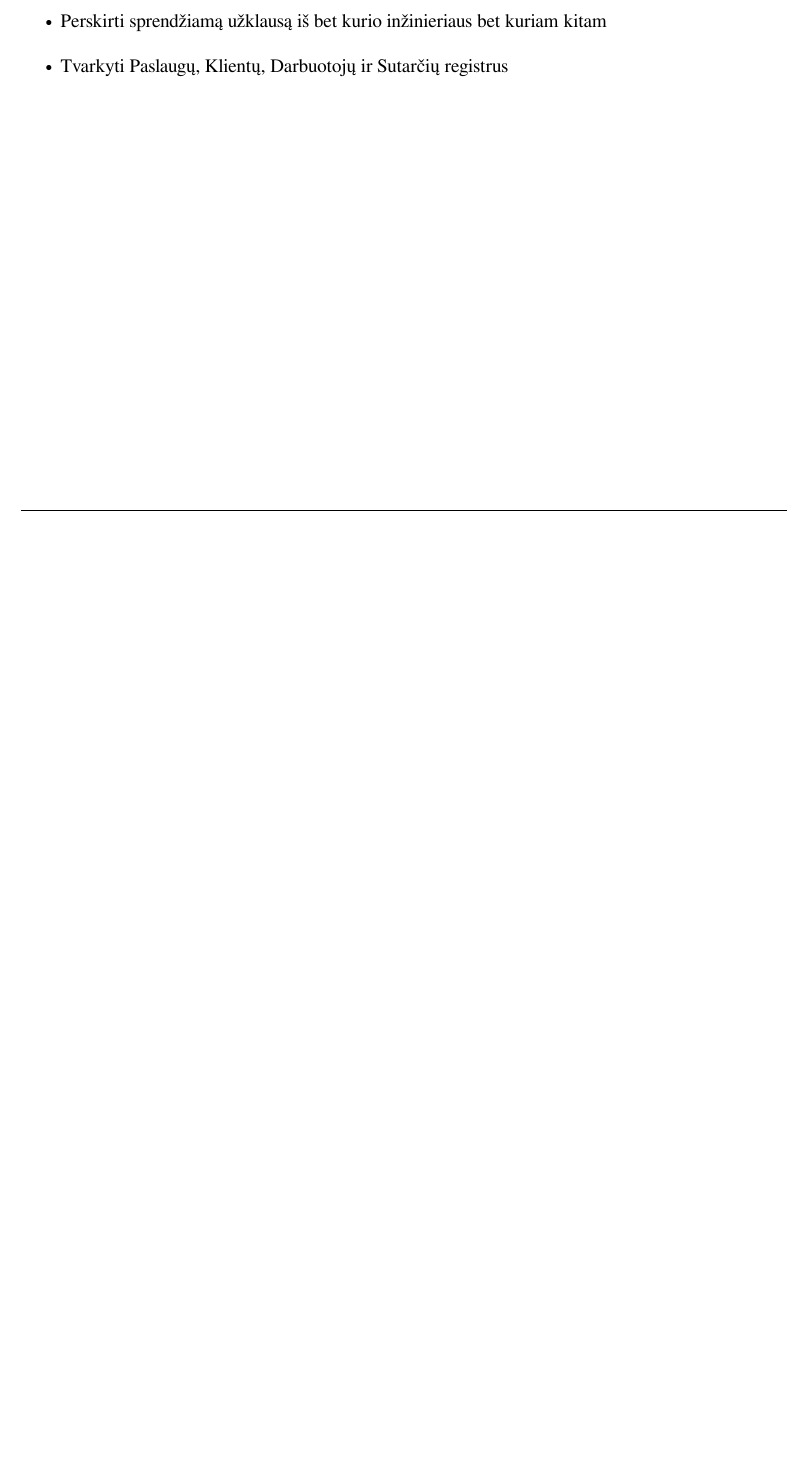
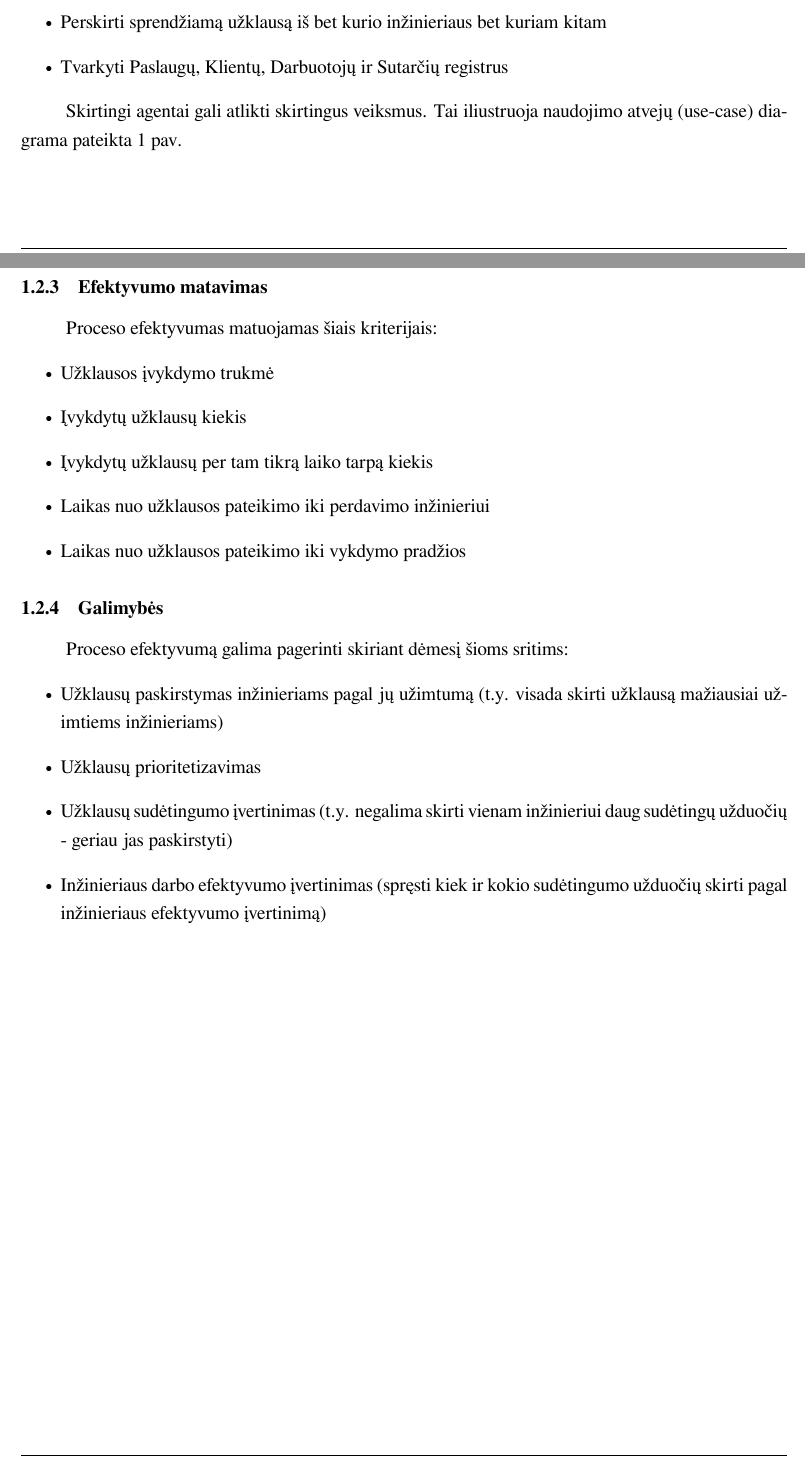
Before and after one commit to donce/help-desk, a LaTeX document (docs/verslo-poreikiu-analize/main.tex, which reads docs/verslo-poreikiu-analize/content.tex): part of page 5 of 5 before the commit and two parts of pages 5 and 6 of 7 after it, the two joined at a grey line, cut so that both start at the same text, the shorter picture padded with empty space. Compiled offline with XeLaTeX.

Commit message:
Papildyta analizė, įkeltas use-case

```diff
--- a/docs/verslo-poreikiu-analize/content.tex
+++ b/docs/verslo-poreikiu-analize/content.tex
@@ -63,3 +74,32 @@
 				\item Perskirti sprendžiamą užklausą iš bet kurio inžinieriaus bet kuriam kitam
 				\item Tvarkyti Paslaugų, Klientų, Darbuotojų ir Sutarčių registrus
 			\end{itemize}
+
+			Skirtingi agentai gali atlikti skirtingus veiksmus.
+			Tai iliustruoja naudojimo atvejų (use-case) diagrama pateikta \referToPicture{usecase.png}
+
+			\insertPicture[0.5]{usecase.png}{Naudojimo atvejų diagrama}
+
+		\subsubsection{Efektyvumo matavimas}
+
+			Proceso efektyvumas matuojamas šiais kriterijais:
+			\begin{itemize}
+				\item Užklausos įvykdymo trukmė
+				\item Įvykdytų užklausų kiekis
+				\item Įvykdytų užklausų per tam tikrą laiko tarpą kiekis
+				\item Laikas nuo užklausos pateikimo iki perdavimo inžinieriui
+				\item Laikas nuo užklausos pateikimo iki vykdymo pradžios
+			\end{itemize}
+
+		\subsubsection{Galimybės}
+
+			Proceso efektyvumą galima pagerinti skiriant dėmesį šioms sritims:
+			\begin{itemize}
+				\item Užklausų paskirstymas inžinieriams pagal jų užimtumą
+				(t.y. visada skirti užklausą mažiausiai užimtiems inžinieriams)
+				\item Užklausų prioritetizavimas
+				\item Užklausų sudėtingumo įvertinimas
+				(t.y. negalima skirti vienam inžinieriui daug sudėtingų užduočių - geriau jas paskirstyti)
+				\item Inžinieriaus darbo efektyvumo įvertinimas
+				(spręsti kiek ir kokio sudėtingumo užduočių skirti pagal inžinieriaus efektyvumo įvertinimą)
+			\end{itemize}
```
Also changed, not shown: docs/verslo-poreikiu-analize/title.tex (+9 -6 lines), docs/verslo-poreikiu-analize/images/usecase.png (added), docs/verslo-poreikiu-analize/content.tex (25 more changed lines).
